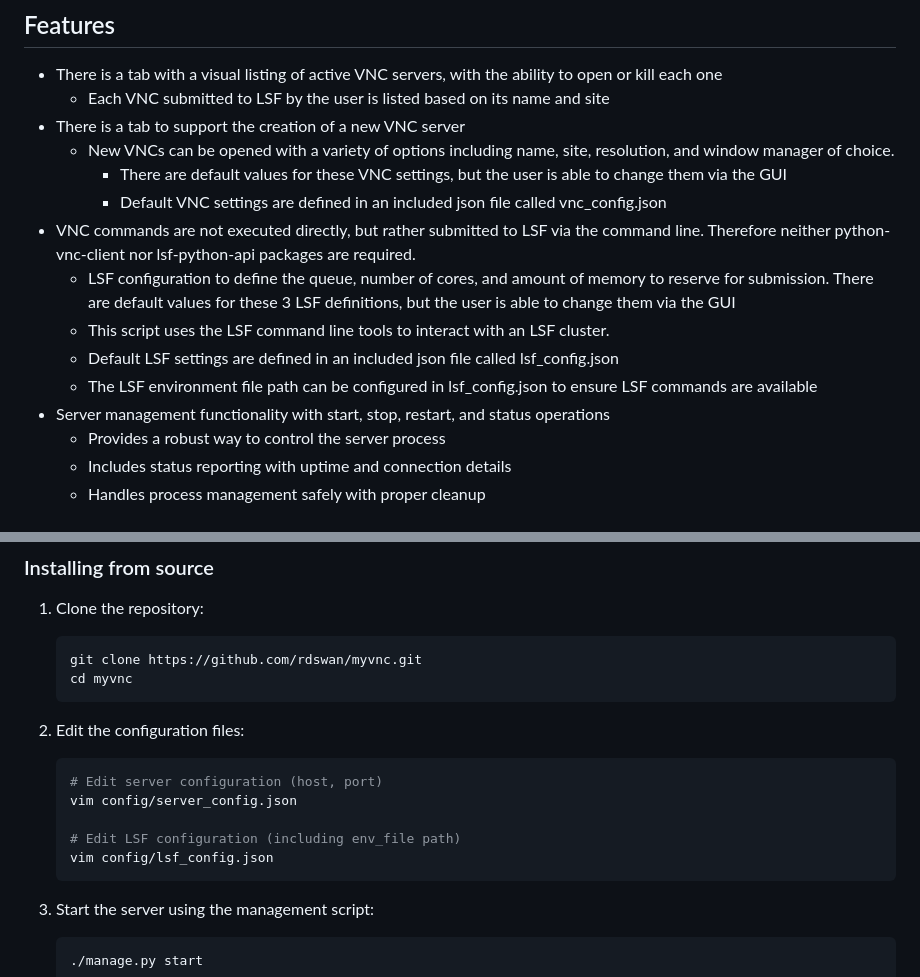
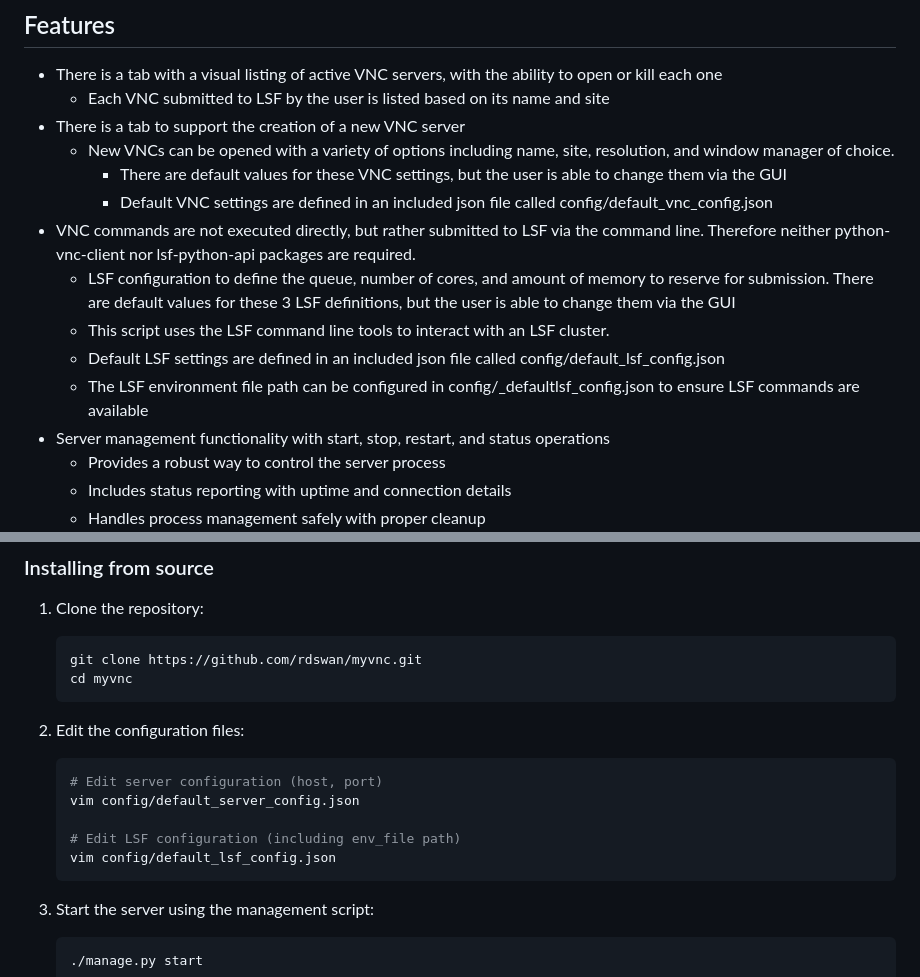
Before and after one commit to rdswan/myvnc, a Markdown page: README.md, 2 parts joined by grey strips. Rendered like a GitHub page.

Commit message:
updated json config files
The old paths were renamed to be prefixed with default and i need to
replace all instances of them so that cursor doesnt ever bring back any
references to the old ones

````diff
--- a/README.md
+++ b/README.md
@@ -12,12 +12,12 @@ It is fully Open Source via the Apache License 2.0
 - There is a tab to support the creation of a new VNC server
   - New VNCs can be opened with a variety of options including name, site, resolution, and window manager of choice.
     - There are default values for these VNC settings, but the user is able to change them via the GUI
-    - Default VNC settings are defined in an included json file called vnc_config.json
+    - Default VNC settings are defined in an included json file called config/default_vnc_config.json
 - VNC commands are not executed directly, but rather submitted to LSF via the command line. Therefore neither python-vnc-client nor lsf-python-api packages are required.
   - LSF configuration to define the queue, number of cores, and amount of memory to reserve for submission. There are default values for these 3 LSF definitions, but the user is able to change them via the GUI
   - This script uses the LSF command line tools to interact with an LSF cluster.
-  - Default LSF settings are defined in an included json file called lsf_config.json
-  - The LSF environment file path can be configured in lsf_config.json to ensure LSF commands are available
+  - Default LSF settings are defined in an included json file called config/default_lsf_config.json
+  - The LSF environment file path can be configured in config/_defaultlsf_config.json to ensure LSF commands are available
 - Server management functionality with start, stop, restart, and status operations
   - Provides a robust way to control the server process
   - Includes status reporting with uptime and connection details
@@ -41,10 +41,10 @@ It is fully Open Source via the Apache License 2.0
 2. Edit the configuration files:
    ```bash
    # Edit server configuration (host, port)
-   vim config/server_config.json
+   vim config/default_server_config.json
 
    # Edit LSF configuration (including env_file path)
-   vim config/lsf_config.json
+   vim config/default_lsf_config.json
    ```
 
 3. Start the server using the management script:
````
